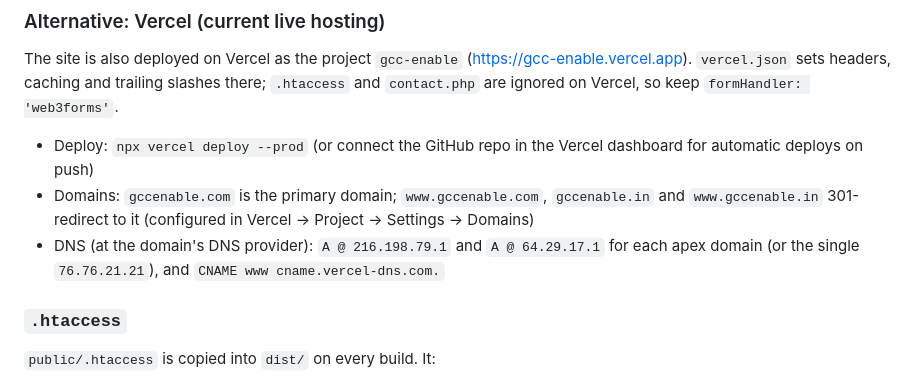
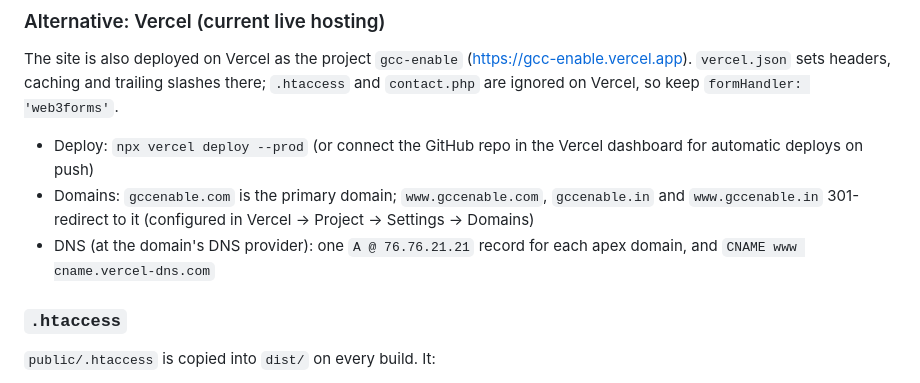
Before and after one commit to daviskovil/GCC-Enable, a Markdown page: README.md, the part around the change. Rendered like a GitHub page.

Commit message:
README: use single Vercel A record
Co-Authored-By: Claude Opus 5.5 <noreply@anthropic.com>

```diff
--- a/README.md
+++ b/README.md
@@ -45,7 +45,7 @@ The site is also deployed on Vercel as the project `gcc-enable` (https://gcc-ena
 
 - Deploy: `npx vercel deploy --prod` (or connect the GitHub repo in the Vercel dashboard for automatic deploys on push)
 - Domains: `gccenable.com` is the primary domain; `www.gccenable.com`, `gccenable.in` and `www.gccenable.in` 301-redirect to it (configured in Vercel → Project → Settings → Domains)
-- DNS (at the domain's DNS provider): `A @ 216.198.79.1` and `A @ 64.29.17.1` for each apex domain (or the single `76.76.21.21`), and `CNAME www cname.vercel-dns.com.`
+- DNS (at the domain's DNS provider): one `A @ 76.76.21.21` record for each apex domain, and `CNAME www cname.vercel-dns.com`
 
 ### `.htaccess`
 
```
